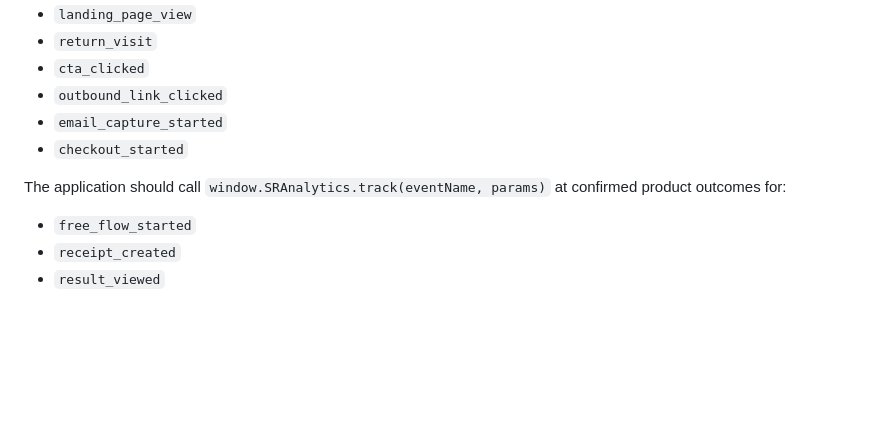
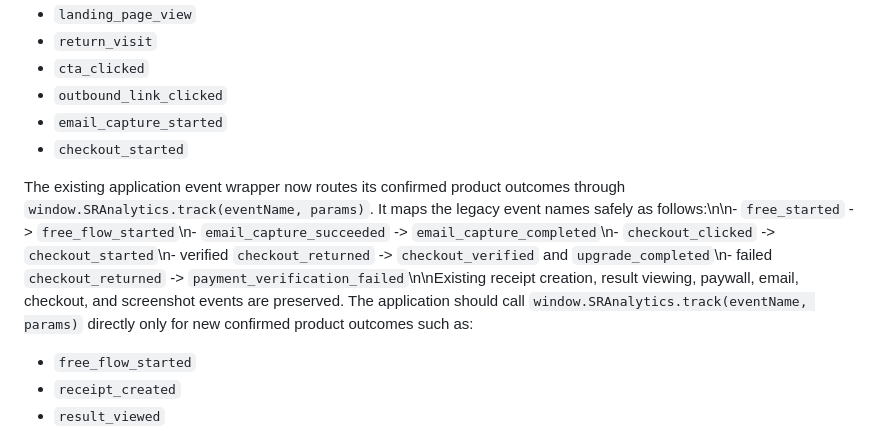
Before and after one commit to Hazard9/Socialreceipt, a Markdown page: ANALYTICS_SETUP.md, the part around the change. Drawn GitHub-style; blank space fills up the shorter version.

Commit message:
Document existing event integration and non-interference guarantees

```diff
--- a/ANALYTICS_SETUP.md
+++ b/ANALYTICS_SETUP.md
@@ -39,7 +39,7 @@ The helper automatically emits:
 - `email_capture_started`
 - `checkout_started`
 
-The application should call `window.SRAnalytics.track(eventName, params)` at confirmed product outcomes for:
+The existing application event wrapper now routes its confirmed product outcomes through `window.SRAnalytics.track(eventName, params)`. It maps the legacy event names safely as follows:\n\n- `free_started` -> `free_flow_started`\n- `email_capture_succeeded` -> `email_capture_completed`\n- `checkout_clicked` -> `checkout_started`\n- verified `checkout_returned` -> `checkout_verified` and `upgrade_completed`\n- failed `checkout_returned` -> `payment_verification_failed`\n\nExisting receipt creation, result viewing, paywall, email, checkout, and screenshot events are preserved. The application should call `window.SRAnalytics.track(eventName, params)` directly only for new confirmed product outcomes such as:
 
 - `free_flow_started`
 - `receipt_created`
```
